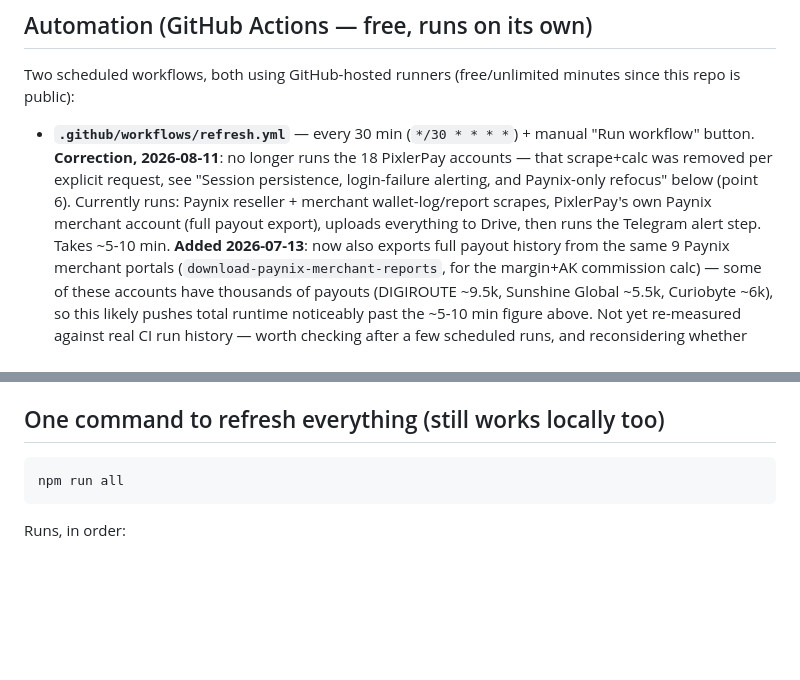
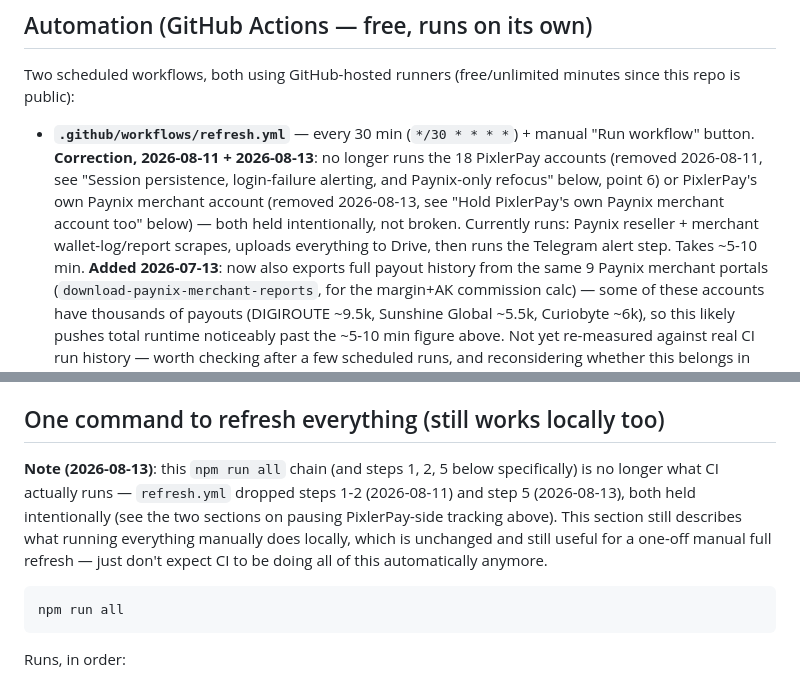
Before and after one commit to rishav414-blip/pixlerpay-commission, a Markdown page: HANDOFF.md, 2 parts joined by grey strips. GitHub-like rendering; blank space fills up the shorter version.

````diff
--- a/HANDOFF.md
+++ b/HANDOFF.md
@@ -46,13 +59,14 @@ Two scheduled workflows, both using GitHub-hosted runners (free/unlimited
 minutes since this repo is public):
 
 - **`.github/workflows/refresh.yml`** — every 30 min (`*/30 * * * *`) +
-  manual "Run workflow" button. **Correction, 2026-08-11**: no longer runs
-  the 18 PixlerPay accounts — that scrape+calc was removed per explicit
-  request, see "Session persistence, login-failure alerting, and
-  Paynix-only refocus" below (point 6). Currently runs: Paynix reseller +
-  merchant wallet-log/report scrapes, PixlerPay's own Paynix merchant
-  account (full payout export), uploads everything to Drive, then runs the
-  Telegram alert step. Takes ~5-10 min.
+  manual "Run workflow" button. **Correction, 2026-08-11 + 2026-08-13**: no
+  longer runs the 18 PixlerPay accounts (removed 2026-08-11, see "Session
+  persistence, login-failure alerting, and Paynix-only refocus" below,
+  point 6) or PixlerPay's own Paynix merchant account (removed 2026-08-13,
+  see "Hold PixlerPay's own Paynix merchant account too" below) — both
+  held intentionally, not broken. Currently runs: Paynix reseller +
+  merchant wallet-log/report scrapes, uploads everything to Drive, then
+  runs the Telegram alert step. Takes ~5-10 min.
   **Added 2026-07-13**: now also exports full payout history from the same
   9 Paynix merchant portals (`download-paynix-merchant-reports`, for the
   margin+AK commission calc) — some of these accounts have thousands of
@@ -1453,6 +1503,14 @@ extract the pure `build*Message()` functions into a separate
 importable module — don't `import()` the script itself.
 
 ## One command to refresh everything (still works locally too)
+
+**Note (2026-08-13)**: this `npm run all` chain (and steps 1, 2, 5 below
+specifically) is no longer what CI actually runs — `refresh.yml` dropped
+steps 1-2 (2026-08-11) and step 5 (2026-08-13), both held intentionally
+(see the two sections on pausing PixlerPay-side tracking above). This
+section still describes what running everything manually does locally,
+which is unchanged and still useful for a one-off manual full refresh —
+just don't expect CI to be doing all of this automatically anymore.
 
 ```powershell
 npm run all
````
Also changed, not shown: other parts of HANDOFF.md (+56 -7 lines).
